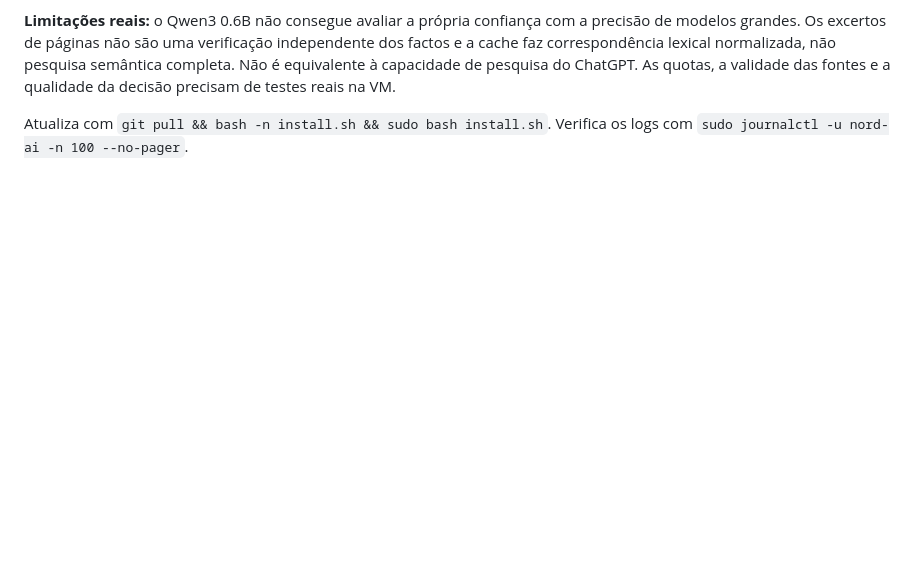
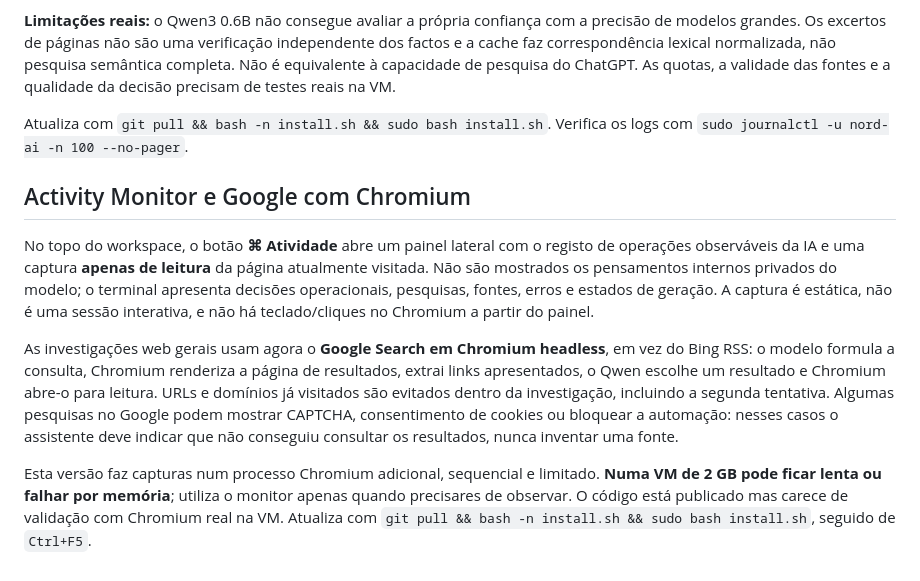
Before and after one commit to riguita-nord/nord_ai_platform, a Markdown page: README.md, the part around the change. Rendered like a GitHub page; blank space fills up the shorter version.

Commit message:
Document Google Chromium research workflow, read-only live snapshots and limits

```diff
--- a/README.md
+++ b/README.md
@@ -174,3 +174,11 @@ O módulo `server/knowledge_router.py` mantém no SQLite uma cache de até 250 i
 **Limitações reais:** o Qwen3 0.6B não consegue avaliar a própria confiança com a precisão de modelos grandes. Os excertos de páginas não são uma verificação independente dos factos e a cache faz correspondência lexical normalizada, não pesquisa semântica completa. Não é equivalente à capacidade de pesquisa do ChatGPT. As quotas, a validade das fontes e a qualidade da decisão precisam de testes reais na VM.
 
 Atualiza com `git pull && bash -n install.sh && sudo bash install.sh`. Verifica os logs com `sudo journalctl -u nord-ai -n 100 --no-pager`.
+
+## Activity Monitor e Google com Chromium
+
+No topo do workspace, o botão **⌘ Atividade** abre um painel lateral com o registo de operações observáveis da IA e uma captura **apenas de leitura** da página atualmente visitada. Não são mostrados os pensamentos internos privados do modelo; o terminal apresenta decisões operacionais, pesquisas, fontes, erros e estados de geração. A captura é estática, não é uma sessão interativa, e não há teclado/cliques no Chromium a partir do painel.
+
+As investigações web gerais usam agora o **Google Search em Chromium headless**, em vez do Bing RSS: o modelo formula a consulta, Chromium renderiza a página de resultados, extrai links apresentados, o Qwen escolhe um resultado e Chromium abre-o para leitura. URLs e domínios já visitados são evitados dentro da investigação, incluindo a segunda tentativa. Algumas pesquisas no Google podem mostrar CAPTCHA, consentimento de cookies ou bloquear a automação: nesses casos o assistente deve indicar que não conseguiu consultar os resultados, nunca inventar uma fonte.
+
+Esta versão faz capturas num processo Chromium adicional, sequencial e limitado. **Numa VM de 2 GB pode ficar lenta ou falhar por memória**; utiliza o monitor apenas quando precisares de observar. O código está publicado mas carece de validação com Chromium real na VM. Atualiza com `git pull && bash -n install.sh && sudo bash install.sh`, seguido de `Ctrl+F5`.
```
